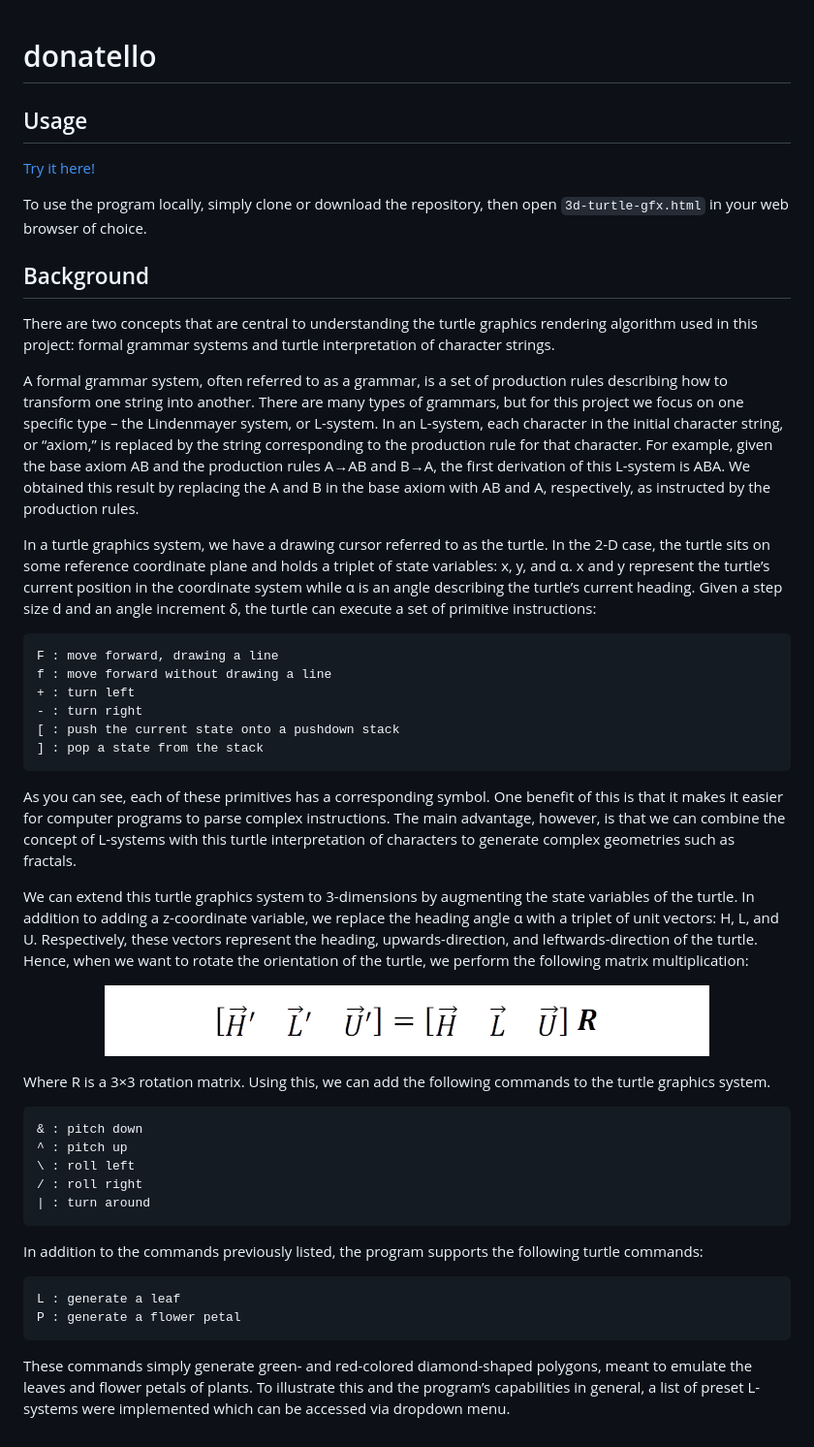
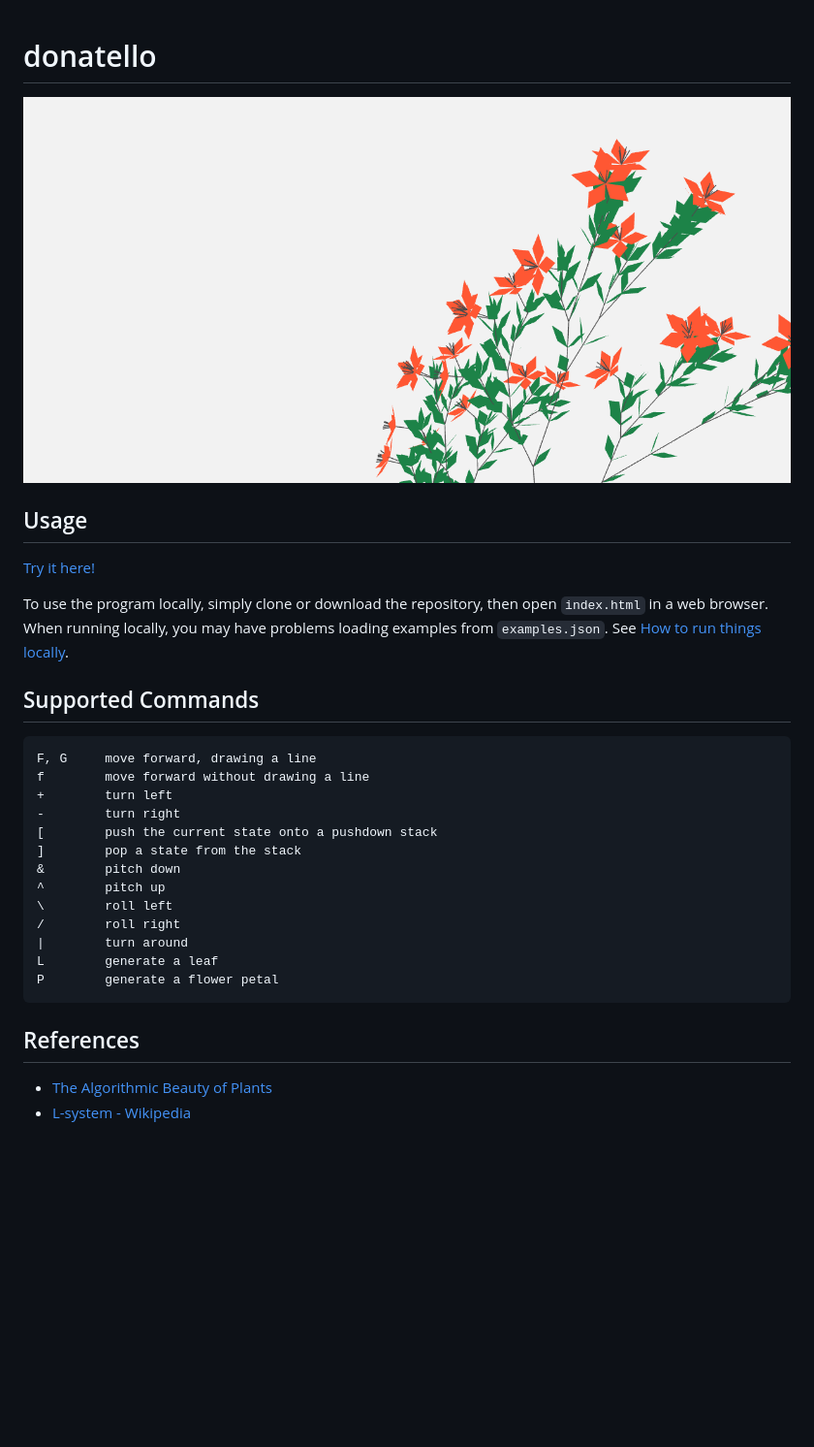
Before and after one commit to andonutts/donatello, a Markdown page: README.md, the part around the change. Shown: that part at 97% size. Rendered like a GitHub page; pictures changed too: img/banner.png (added); blank space fills up the shorter version.

Commit message:
Rewrite README.md
Add new banner image

````diff
--- a/README.md
+++ b/README.md
@@ -1,51 +1,32 @@
 # donatello
+
+![flowers](img/banner.png "donatello")
 
 ## Usage
 
 [Try it here!](https://andonutts.github.io/donatello/)
 
-To use the program locally, simply clone or download the repository, then open `3d-turtle-gfx.html` in your web browser of choice.
+To use the program locally, simply clone or download the repository, then open `index.html` in a web browser. When running locally, you may have problems loading examples from `examples.json`. See [How to run things locally](https://threejs.org/docs/#manual/en/introduction/How-to-run-things-locally).
 
-## Background
-
-There are two concepts that are central to understanding the turtle graphics rendering algorithm used in this project: formal grammar systems and turtle interpretation of character strings.
-
-A formal grammar system, often referred to as a grammar, is a set of production rules describing how to transform one string into another. There are many types of grammars, but for this project we focus on one specific type – the Lindenmayer system, or L-system. In an L-system, each character in the initial character string, or “axiom,” is replaced by the string corresponding to the production rule for that character. For example, given the base axiom AB and the production rules A→AB and B→A, the first derivation of this L-system is ABA. We obtained this result by replacing the A and B in the base axiom with AB and A, respectively, as instructed by the production rules.
-
-In a turtle graphics system, we have a drawing cursor referred to as the turtle. In the 2-D case, the turtle sits on some reference coordinate plane and holds a triplet of state variables: x, y, and α. x and y represent the turtle’s current position in the coordinate system while α is an angle describing the turtle’s current heading. Given a step size d and an angle increment δ, the turtle can execute a set of primitive instructions:
+## Supported Commands
 
 ```
-F : move forward, drawing a line
-f : move forward without drawing a line
-+ : turn left
-- : turn right
-[ : push the current state onto a pushdown stack
-] : pop a state from the stack
+F, G     move forward, drawing a line
+f        move forward without drawing a line
++        turn left
+-        turn right
+[        push the current state onto a pushdown stack
+]        pop a state from the stack
+&        pitch down
+^        pitch up
+\        roll left
+/        roll right
+|        turn around
+L        generate a leaf
+P        generate a flower petal
 ```
 
-As you can see, each of these primitives has a corresponding symbol. One benefit of this is that it makes it easier for computer programs to parse complex instructions. The main advantage, however, is that we can combine the concept of L-systems with this turtle interpretation of characters to generate complex geometries such as fractals.
+## References
 
-We can extend this turtle graphics system to 3-dimensions by augmenting the state variables of the turtle. In addition to adding a z-coordinate variable, we replace the heading angle α with a triplet of unit vectors: H, L, and U. Respectively, these vectors represent the heading, upwards-direction, and leftwards-direction of the turtle. Hence, when we want to rotate the orientation of the turtle, we perform the following matrix multiplication:
-
-<p align="center">
-  <img src="./img/rot-matrix.png" alt="Rotation matrix">
-</p>
-
-Where R is a 3×3 rotation matrix. Using this, we can add the following commands to the turtle graphics system.
-
-```
-& : pitch down
-^ : pitch up
-\ : roll left
-/ : roll right
-| : turn around
-```
-
-In addition to the commands previously listed, the program supports the following turtle commands:
-
-```
-L : generate a leaf
-P : generate a flower petal
-```
-
-These commands simply generate green- and red-colored diamond-shaped polygons, meant to emulate the leaves and flower petals of plants. To illustrate this and the program’s capabilities in general, a list of preset L-systems were implemented which can be accessed via dropdown menu.
+* [The Algorithmic Beauty of Plants](http://algorithmicbotany.org/papers/#abop)
+* [L-system - Wikipedia](https://en.wikipedia.org/wiki/L-system)
````
